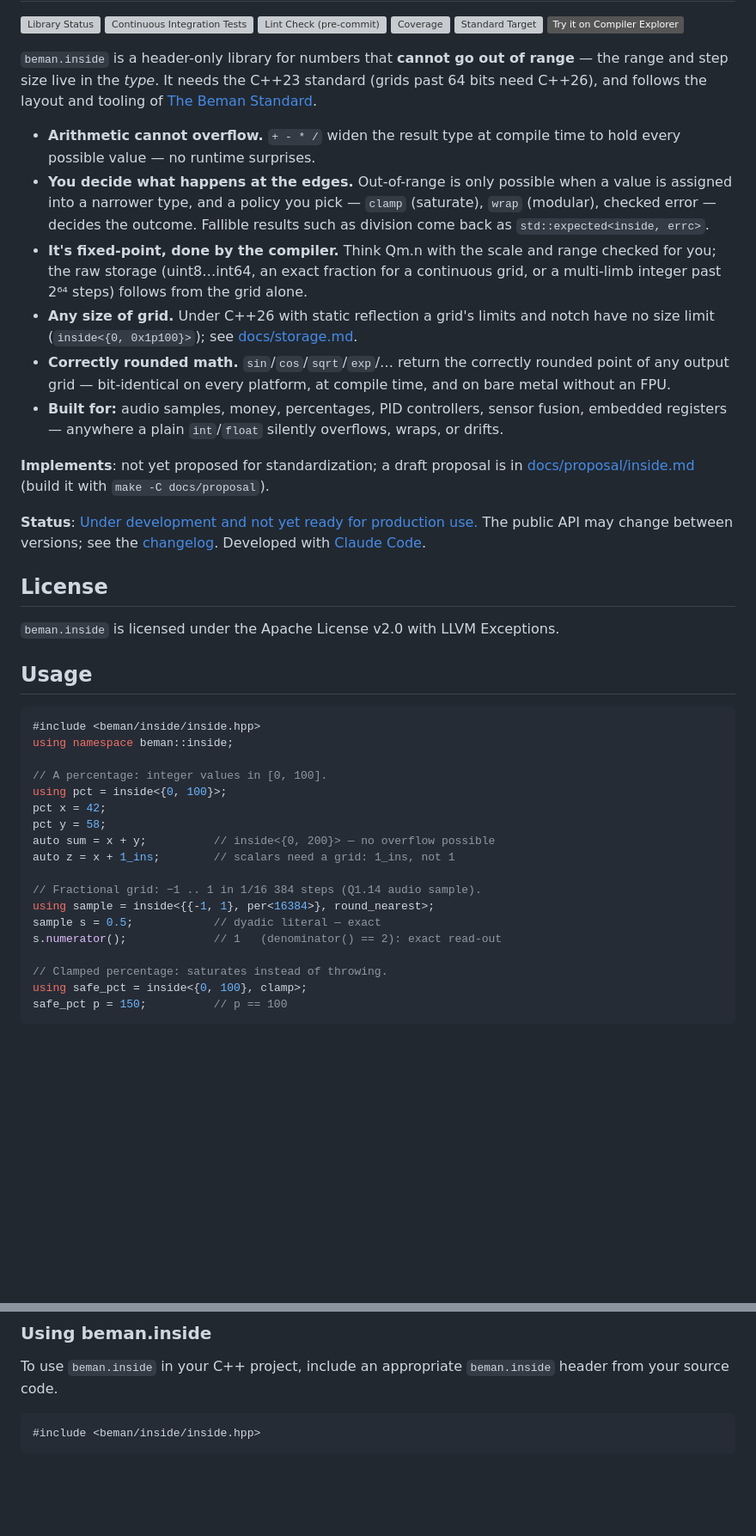
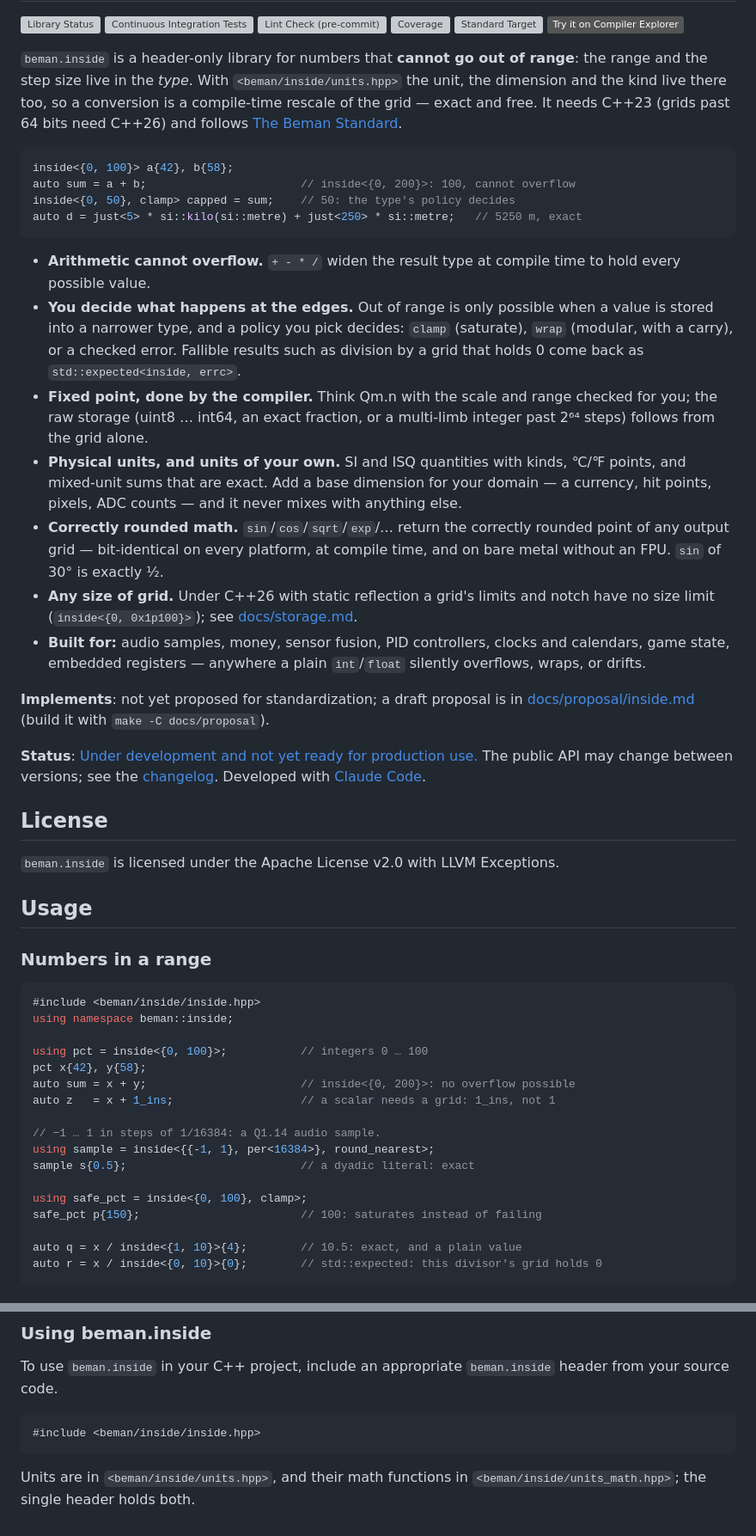
Before and after one commit to PeterNeiss/inside, a Markdown page: README.md, 2 parts joined by grey strips. Shown at 86% size. Rendered like a GitHub page; badges without logos; blank space fills up the shorter version; grey boxes are pictures that could not be loaded.

````diff
--- a/README.md
+++ b/README.md
@@ -14,29 +14,42 @@ SPDX-License-Identifier: Apache-2.0 WITH LLVM-exception
 <!-- markdownlint-restore -->
 
 `beman.inside` is a header-only library for numbers that **cannot go out of
-range** — the range and step size live in the *type*. It needs the C++23
-standard (grids past 64 bits need C++26), and follows the layout and tooling of
+range**: the range and the step size live in the *type*. With
+`<beman/inside/units.hpp>` the unit, the dimension and the kind live there too,
+so a conversion is a compile-time rescale of the grid — exact and free. It needs
+C++23 (grids past 64 bits need C++26) and follows
 [The Beman Standard](https://github.com/bemanproject/beman/blob/main/docs/beman_standard.md).
 
+```cpp
+inside<{0, 100}> a{42}, b{58};
+auto sum = a + b;                       // inside<{0, 200}>: 100, cannot overflow
+inside<{0, 50}, clamp> capped = sum;    // 50: the type's policy decides
+auto d = just<5> * si::kilo(si::metre) + just<250> * si::metre;   // 5250 m, exact
+```
+
 - **Arithmetic cannot overflow.** `+ - * /` widen the result type at compile
-  time to hold every possible value — no runtime surprises.
-- **You decide what happens at the edges.** Out-of-range is only possible when a
-  value is assigned into a narrower type, and a policy you pick — `clamp`
-  (saturate), `wrap` (modular), checked error — decides the outcome. Fallible
-  results such as division come back as `std::expected<inside, errc>`.
-- **It's fixed-point, done by the compiler.** Think Qm.n with the scale and
-  range checked for you; the raw storage (uint8…int64, an exact fraction for a
-  continuous grid, or a multi-limb integer past 2⁶⁴ steps) follows from the
-  grid alone.
+  time to hold every possible value.
+- **You decide what happens at the edges.** Out of range is only possible when
+  a value is stored into a narrower type, and a policy you pick decides:
+  `clamp` (saturate), `wrap` (modular, with a carry), or a checked error.
+  Fallible results such as division by a grid that holds 0 come back as
+  `std::expected<inside, errc>`.
+- **Fixed point, done by the compiler.** Think Qm.n with the scale and range
+  checked for you; the raw storage (uint8 … int64, an exact fraction, or a
+  multi-limb integer past 2⁶⁴ steps) follows from the grid alone.
+- **Physical units, and units of your own.** SI and ISQ quantities with kinds,
+  ℃/℉ points, and mixed-unit sums that are exact. Add a base dimension for
+  your domain — a currency, hit points, pixels, ADC counts — and it never mixes
+  with anything else.
+- **Correctly rounded math.** `sin`/`cos`/`sqrt`/`exp`/… return the correctly
+  rounded point of any output grid — bit-identical on every platform, at
+  compile time, and on bare metal without an FPU. `sin` of 30° is exactly ½.
 - **Any size of grid.** Under C++26 with static reflection a grid's limits and
   notch have no size limit (`inside<{0, 0x1p100}>`); see
   [docs/storage.md](docs/storage.md#grids-past-64-bits-c26).
-- **Correctly rounded math.** `sin`/`cos`/`sqrt`/`exp`/… return the correctly
-  rounded point of any output grid — bit-identical on every platform, at
-  compile time, and on bare metal without an FPU.
-- **Built for:** audio samples, money, percentages, PID controllers, sensor
-  fusion, embedded registers — anywhere a plain `int`/`float` silently
-  overflows, wraps, or drifts.
+- **Built for:** audio samples, money, sensor fusion, PID controllers, clocks
+  and calendars, game state, embedded registers — anywhere a plain
+  `int`/`float` silently overflows, wraps, or drifts.
 
 **Implements**: not yet proposed for standardization; a draft proposal is in
 [docs/proposal/inside.md](docs/proposal/inside.md) (build it with
@@ -52,23 +65,24 @@ Developed with [Claude Code](https://claude.com/claude-code).
 
 ## Usage
 
+### Numbers in a range
+
 ```cpp
 #include <beman/inside/inside.hpp>
 using namespace beman::inside;
 
-// A percentage: integer values in [0, 100].
-using pct = inside<{0, 100}>;
-pct x = 42;
-pct y = 58;
-auto sum = x + y;          // inside<{0, 200}> — no overflow possible
-auto z = x + 1_ins;        // scalars need a grid: 1_ins, not 1
+using pct = inside<{0, 100}>;           // integers 0 … 100
+pct x{42}, y{58};
+auto sum = x + y;                       // inside<{0, 200}>: no overflow possible
+auto z   = x + 1_ins;                   // a scalar needs a grid: 1_ins, not 1
 
-// Fractional grid: −1 .. 1 in 1/16 384 steps (Q1.14 audio sample).
+// −1 … 1 in steps of 1/16384: a Q1.14 audio sample.
 using sample = inside<{{-1, 1}, per<16384>}, round_nearest>;
-sample s = 0.5;            // dyadic literal — exact
-s.numerator();             // 1   (denominator() == 2): exact read-out
+sample s{0.5};                          // a dyadic literal: exact
 
-// Clamped percentage: saturates instead of throwing.
 using safe_pct = inside<{0, 100}, clamp>;
-safe_pct p = 150;          // p == 100
+safe_pct p{150};                        // 100: saturates instead of failing
+
+auto q = x / inside<{1, 10}>{4};        // 10.5: exact, and a plain value
+auto r = x / inside<{0, 10}>{0};        // std::expected: this divisor's grid holds 0
 ```
@@ -265,3 +324,6 @@ include an appropriate `beman.inside` header from your source code.
 ```c++
 #include <beman/inside/inside.hpp>
 ```
+
+Units are in `<beman/inside/units.hpp>`, and their math functions in
+`<beman/inside/units_math.hpp>`; the single header holds both.
````
Also changed, not shown: other parts of README.md (+60 -15 lines).
